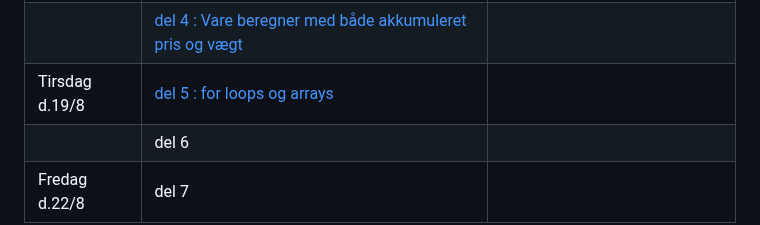
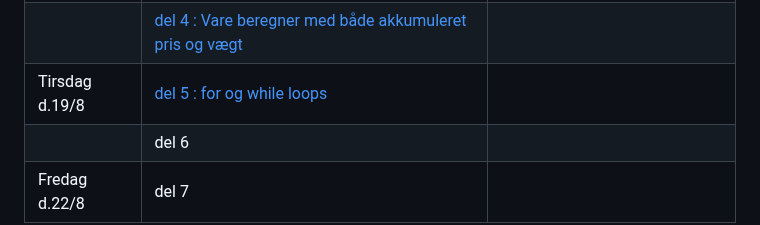
Before and after one commit to prog-valgfag/prog_valgfag, a Markdown page: forside.md, the part around the change. Drawn GitHub-style.

```diff
--- a/forside.md
+++ b/forside.md
@@ -12,6 +12,6 @@ Vigtigste værktøjer, frameworks og sprog:
 |                | [del 2 : opgaver i variabler og datatyper](/dag1/del2.md)                | Lav konto & Gem program i p5js editoren  |
 | Fredag d.15/8  | [del 3 : variabler, datatyper, typekonvertering og regnefejl](/dag2/del3.md)|                                       |
 |                | [del 4 : Vare beregner med både akkumuleret pris og vægt](/dag2/del4.md) |                                          |
-| Tirsdag d.19/8 | [del 5 : for loops og arrays](/dag3/del5.md)                             |                                          |
+| Tirsdag d.19/8 | [del 5 : for og while loops](/dag3/del5.md)                              |                                          |
 |                | del 6                                                                    |                                          |
 | Fredag d.22/8  | del 7                                                                    |                                          |
```
Also changed, not shown: dag3/del5.md (+73 -7 lines), dag3/bonus_opg.png (added).
